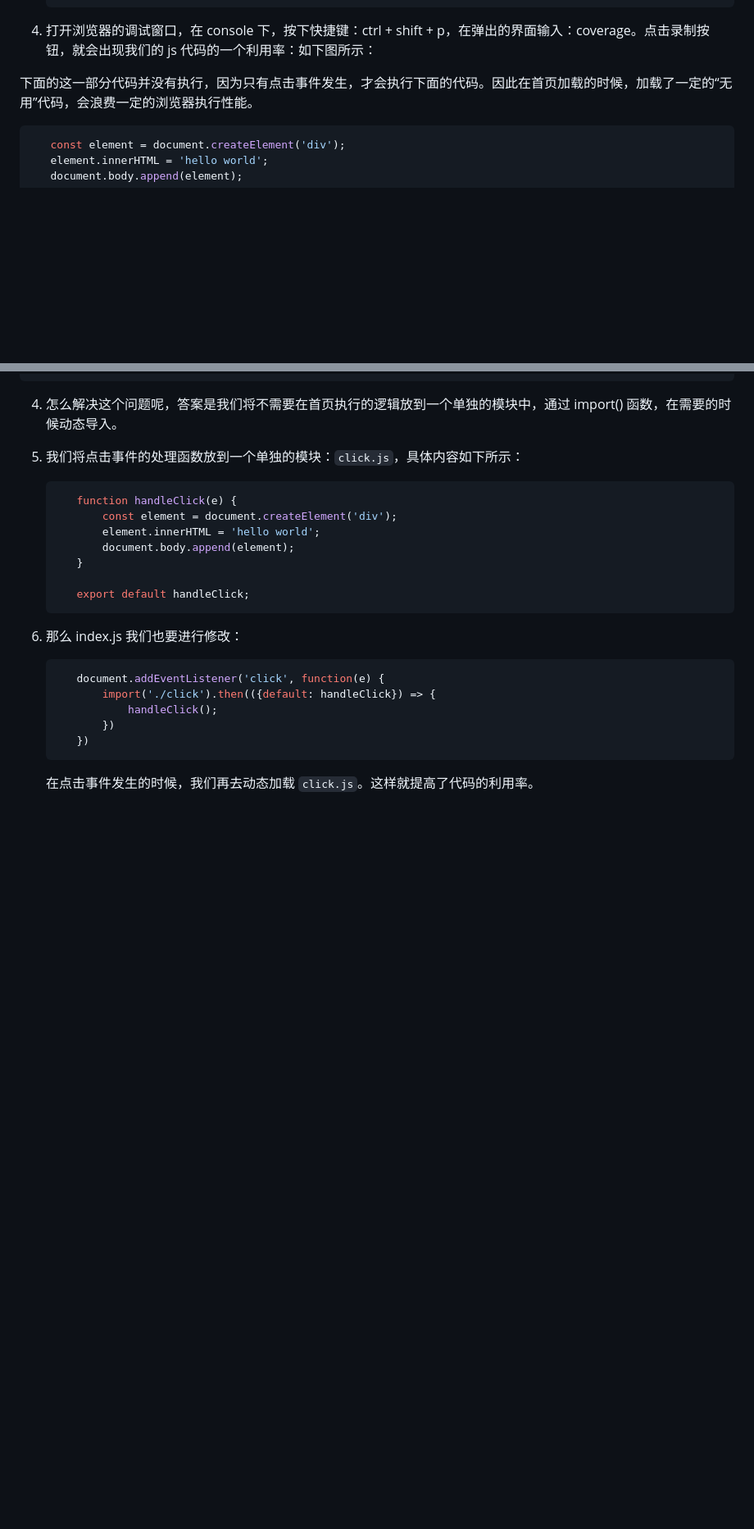
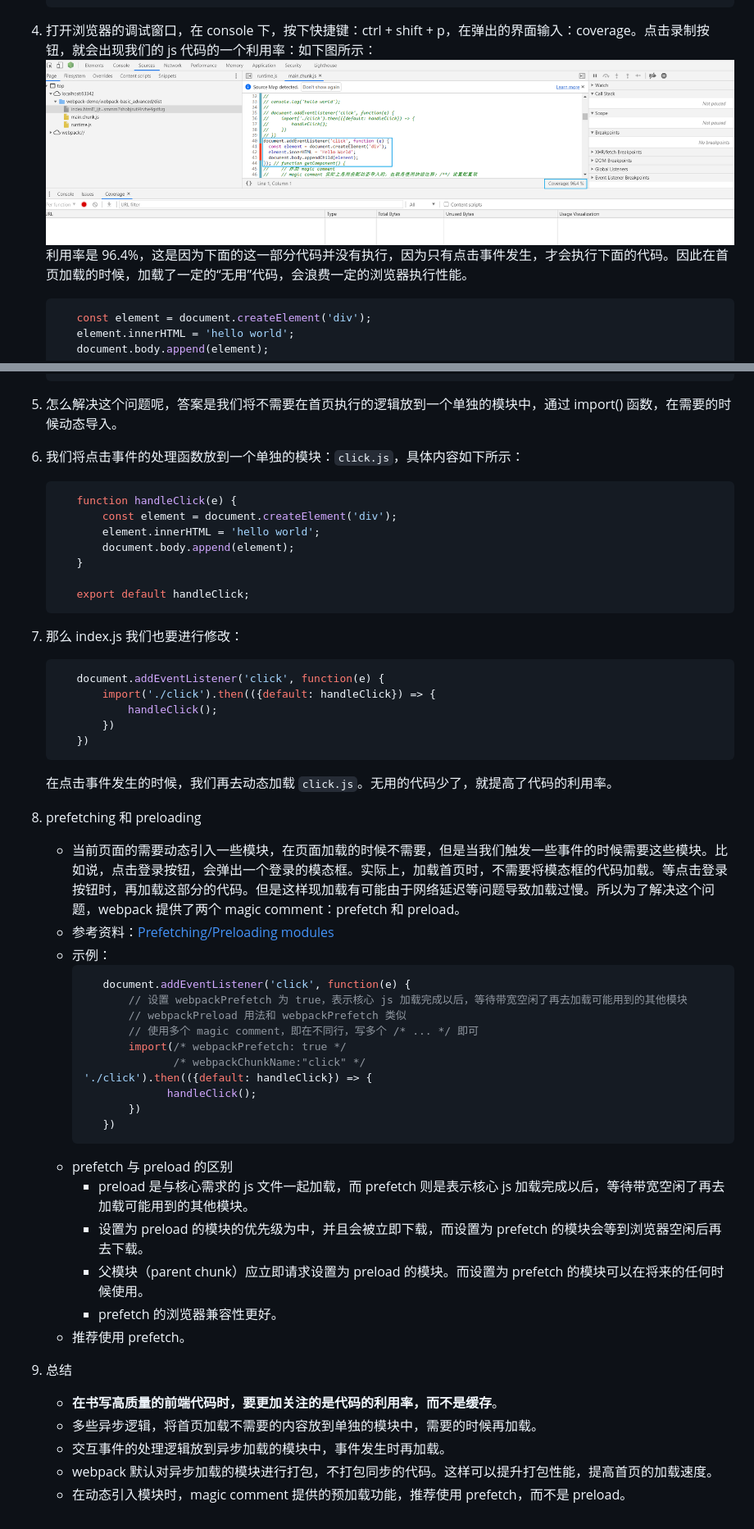
Before and after one commit to windofme1109/webpack-demo, a Markdown page: notes/Webpack高级概念/懒加载（lazy-loading）与配置preloading和prefetching.md, 2 parts joined by grey strips. Shown: that part at 82% size. GitHub-like rendering; pictures changed too: notes/images/chrome-coverage.png (added); blank space fills up the shorter version.

Commit message:
prefetch 与 preload

````diff
--- a/notes/Webpack高级概念/懒加载（lazy-loading）与配置preloading和prefetching.md
+++ b/notes/Webpack高级概念/懒加载（lazy-loading）与配置preloading和prefetching.md
@@ -58,8 +58,8 @@
    ```
 
 3. 打开浏览器的调试窗口，在 console 下，按下快捷键：ctrl + shift + p，在弹出的界面输入：coverage。点击录制按钮，就会出现我们的 js 代码的一个利用率：如下图所示：
-
-下面的这一部分代码并没有执行，因为只有点击事件发生，才会执行下面的代码。因此在首页加载的时候，加载了一定的“无用”代码，会浪费一定的浏览器执行性能。
+![chrome-coverage](../images/chrome-coverage.png)
+利用率是 96.4%，这是因为下面的这一部分代码并没有执行，因为只有点击事件发生，才会执行下面的代码。因此在首页加载的时候，加载了一定的“无用”代码，会浪费一定的浏览器执行性能。
    ```javascript
       const element = document.createElement('div');
       element.innerHTML = 'hello world';
@@ -86,4 +86,35 @@
           })
       })
    ```
-   在点击事件发生的时候，我们再去动态加载 `click.js`。这样就提高了代码的利用率。
+   在点击事件发生的时候，我们再去动态加载 `click.js`。无用的代码少了，就提高了代码的利用率。
+
+7. prefetching 和 preloading
+   - 当前页面的需要动态引入一些模块，在页面加载的时候不需要，但是当我们触发一些事件的时候需要这些模块。比如说，点击登录按钮，会弹出一个登录的模态框。实际上，加载首页时，不需要将模态框的代码加载。等点击登录按钮时，再加载这部分的代码。但是这样现加载有可能由于网络延迟等问题导致加载过慢。所以为了解决这个问题，webpack 提供了两个 magic comment：prefetch 和 preload。
+   - 参考资料：[Prefetching/Preloading modules
+](https://v4.webpack.js.org/guides/code-splitting/#prefetchingpreloading-modules)
+   - 示例：
+     ```javascript
+        document.addEventListener('click', function(e) {
+            // 设置 webpackPrefetch 为 true，表示核心 js 加载完成以后，等待带宽空闲了再去加载可能用到的其他模块
+            // webpackPreload 用法和 webpackPrefetch 类似
+            // 使用多个 magic comment，即在不同行，写多个 /* ... */ 即可
+            import(/* webpackPrefetch: true */
+                   /* webpackChunkName:"click" */
+     './click').then(({default: handleClick}) => {
+                  handleClick();
+            })
+        })
+     ```
+   - prefetch 与 preload 的区别
+     - preload 是与核心需求的 js 文件一起加载，而 prefetch 则是表示核心 js 加载完成以后，等待带宽空闲了再去加载可能用到的其他模块。
+     - 设置为 preload 的模块的优先级为中，并且会被立即下载，而设置为 prefetch 的模块会等到浏览器空闲后再去下载。
+     - 父模块（parent chunk）应立即请求设置为 preload 的模块。而设置为 prefetch 的模块可以在将来的任何时候使用。
+     - prefetch 的浏览器兼容性更好。
+   - 推荐使用 prefetch。
+
+8. 总结
+   - **在书写高质量的前端代码时，要更加关注的是代码的利用率，而不是缓存**。
+   - 多些异步逻辑，将首页加载不需要的内容放到单独的模块中，需要的时候再加载。
+   - 交互事件的处理逻辑放到异步加载的模块中，事件发生时再加载。
+   - webpack 默认对异步加载的模块进行打包，不打包同步的代码。这样可以提升打包性能，提高首页的加载速度。
+   - 在动态引入模块时，magic comment 提供的预加载功能，推荐使用 prefetch，而不是 preload。
````
Also changed, not shown: 3 other files.
